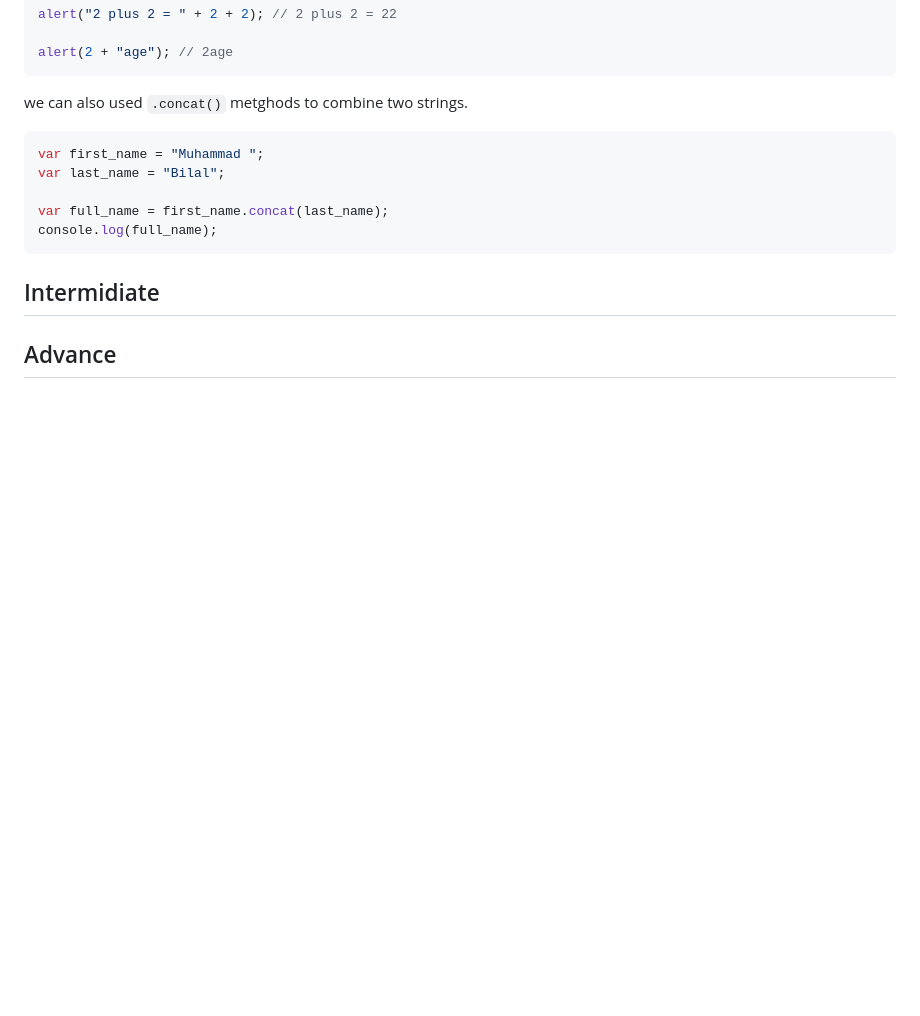
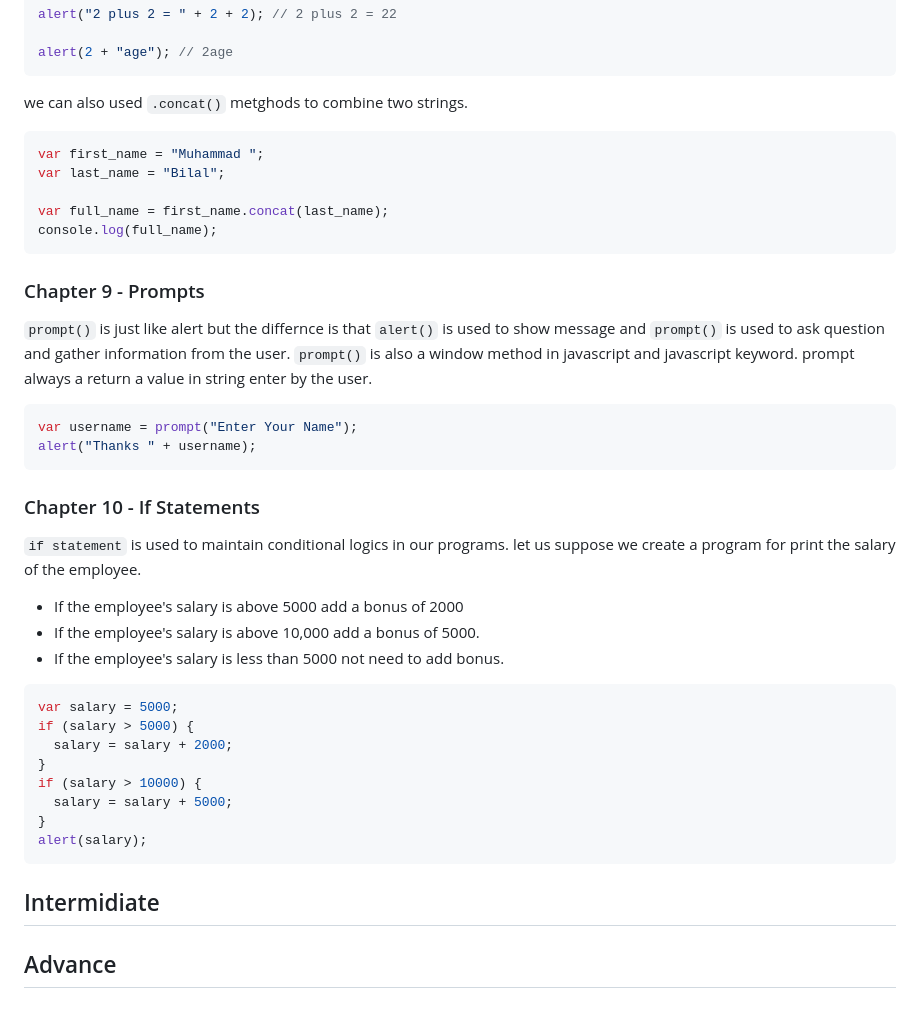
Before and after one commit to Muhammad-Bilal01/Practice-Javascript, a Markdown page: Notes.md, the part around the change. GitHub-like rendering; blank space fills up the shorter version.

Commit message:
complete 10 chapters

````diff
--- a/Notes.md
+++ b/Notes.md
@@ -240,6 +240,36 @@ var full_name = first_name.concat(last_name);
 console.log(full_name);
 ```
 
+### Chapter 9 - Prompts
+
+`prompt()` is just like alert but the differnce is that `alert()` is used to show message and `prompt()` is used to ask question and gather information from the user.
+`prompt()` is also a window method in javascript and javascript keyword.
+prompt always a return a value in string enter by the user.
+
+```javascript
+var username = prompt("Enter Your Name");
+alert("Thanks " + username);
+```
+
+### Chapter 10 - If Statements
+
+`if statement` is used to maintain conditional logics in our programs. let us suppose we create a program for print the salary of the employee.
+
+- If the employee's salary is above 5000 add a bonus of 2000
+- If the employee's salary is above 10,000 add a bonus of 5000.
+- If the employee's salary is less than 5000 not need to add bonus.
+
+```javascript
+var salary = 5000;
+if (salary > 5000) {
+  salary = salary + 2000;
+}
+if (salary > 10000) {
+  salary = salary + 5000;
+}
+alert(salary);
+```
+
 ## Intermidiate
 
 ## Advance
````
